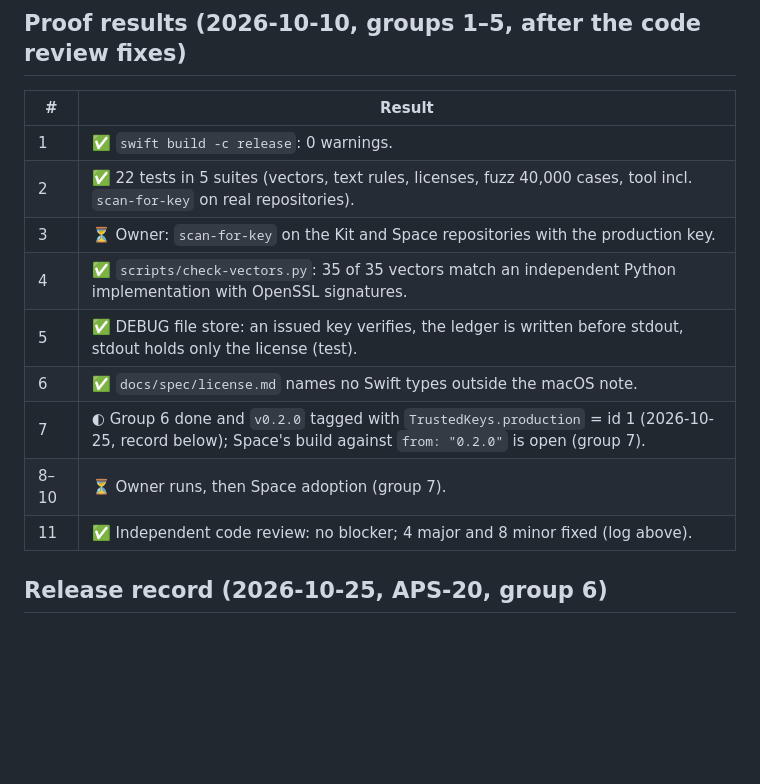
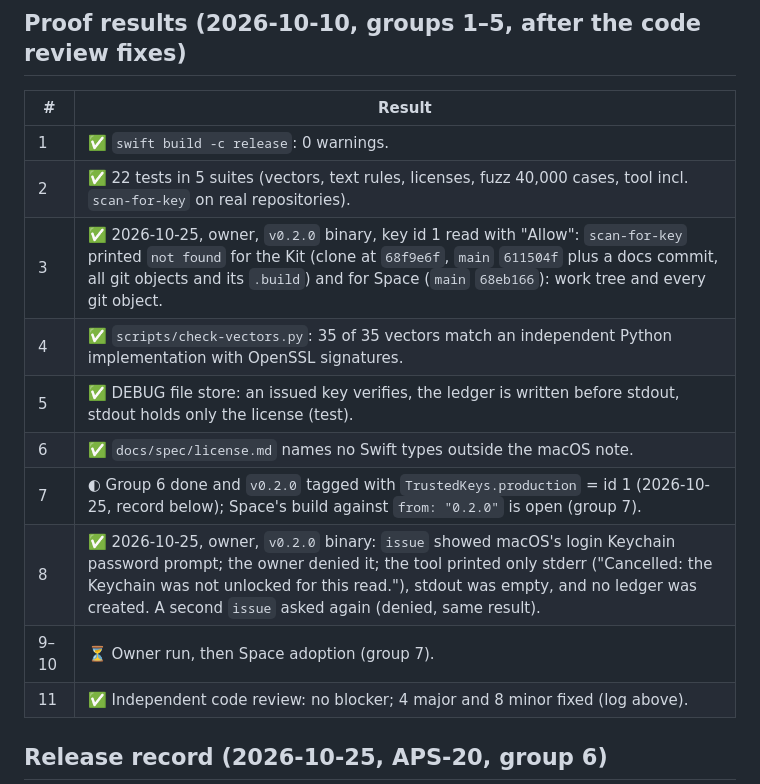
Before and after one commit to ambysto/ambysto-kit, a Markdown page: intent/2026-10-10-kit-0.1-license.plan.md, the part around the change. Rendered like a GitHub page; blank space fills up the shorter version.

Commit message:
Record proofs 3 and 8: no key in the repos, the Keychain prompt on every issue (APS-20, plan group 6)

```diff
--- a/intent/2026-10-10-kit-0.1-license.plan.md
+++ b/intent/2026-10-10-kit-0.1-license.plan.md
@@ -163,12 +163,13 @@ Everything in the intent's Out of scope, plus: Optimer adopting the Kit (AO-5 fo
 |---|---|
 | 1 | ✅ `swift build -c release`: 0 warnings. |
 | 2 | ✅ 22 tests in 5 suites (vectors, text rules, licenses, fuzz 40,000 cases, tool incl. `scan-for-key` on real repositories). |
-| 3 | ⏳ Owner: `scan-for-key` on the Kit and Space repositories with the production key. |
+| 3 | ✅ 2026-10-25, owner, `v0.2.0` binary, key id 1 read with "Allow": `scan-for-key` printed `not found` for the Kit (clone at `68f9e6f`, `main` `611504f` plus a docs commit, all git objects and its `.build`) and for Space (`main` `68eb166`): work tree and every git object. |
 | 4 | ✅ `scripts/check-vectors.py`: 35 of 35 vectors match an independent Python implementation with OpenSSL signatures. |
 | 5 | ✅ DEBUG file store: an issued key verifies, the ledger is written before stdout, stdout holds only the license (test). |
 | 6 | ✅ `docs/spec/license.md` names no Swift types outside the macOS note. |
 | 7 | ◐ Group 6 done and `v0.2.0` tagged with `TrustedKeys.production` = id 1 (2026-10-25, record below); Space's build against `from: "0.2.0"` is open (group 7). |
-| 8–10 | ⏳ Owner runs, then Space adoption (group 7). |
+| 8 | ✅ 2026-10-25, owner, `v0.2.0` binary: `issue` showed macOS's login Keychain password prompt; the owner denied it; the tool printed only stderr ("Cancelled: the Keychain was not unlocked for this read."), stdout was empty, and no ledger was created. A second `issue` asked again (denied, same result). |
+| 9–10 | ⏳ Owner run, then Space adoption (group 7). |
 | 11 | ✅ Independent code review: no blocker; 4 major and 8 minor fixed (log above). |
 
 ## Release record (2026-10-25, APS-20, group 6)
```
Also changed, not shown: CLAUDE.md (+1 -1 lines).
